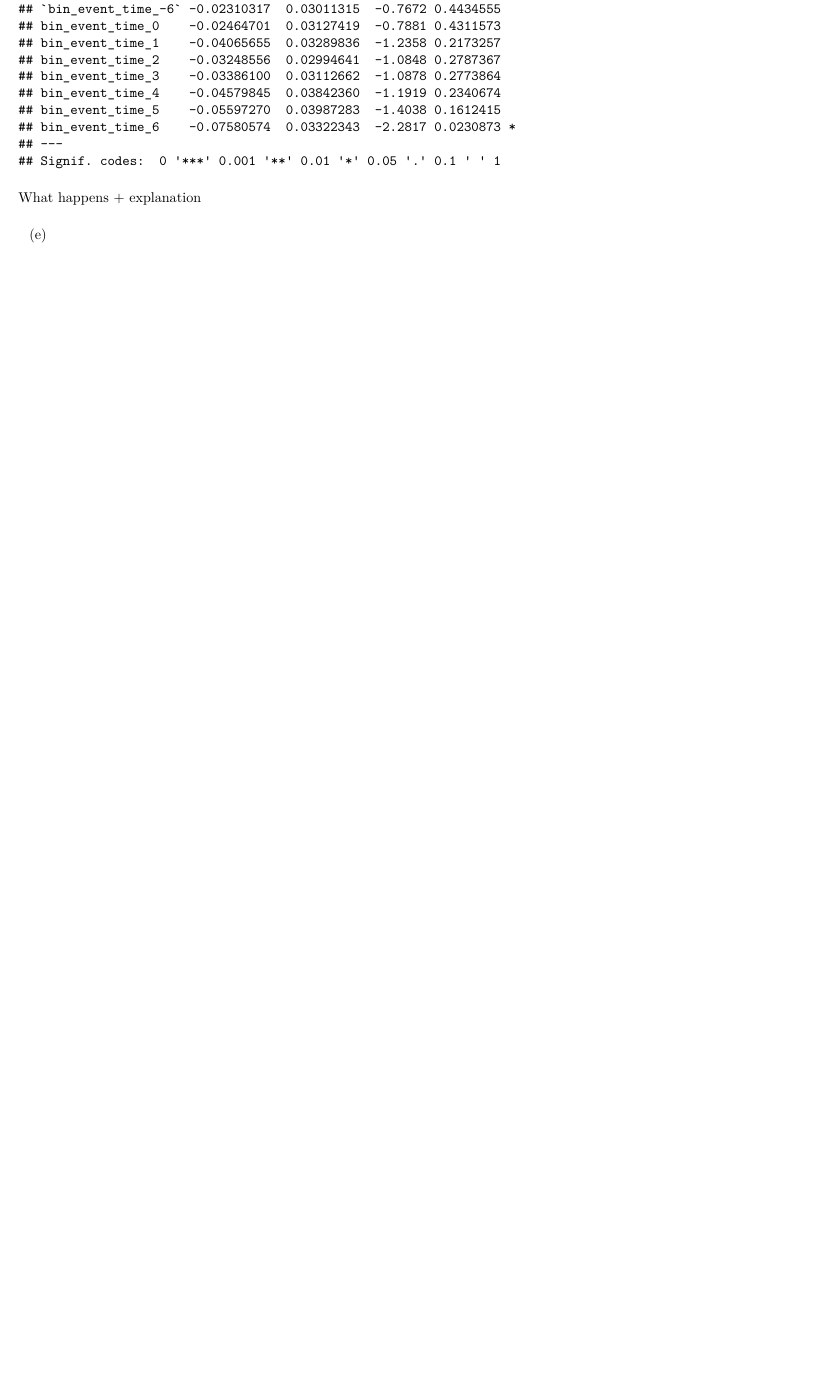
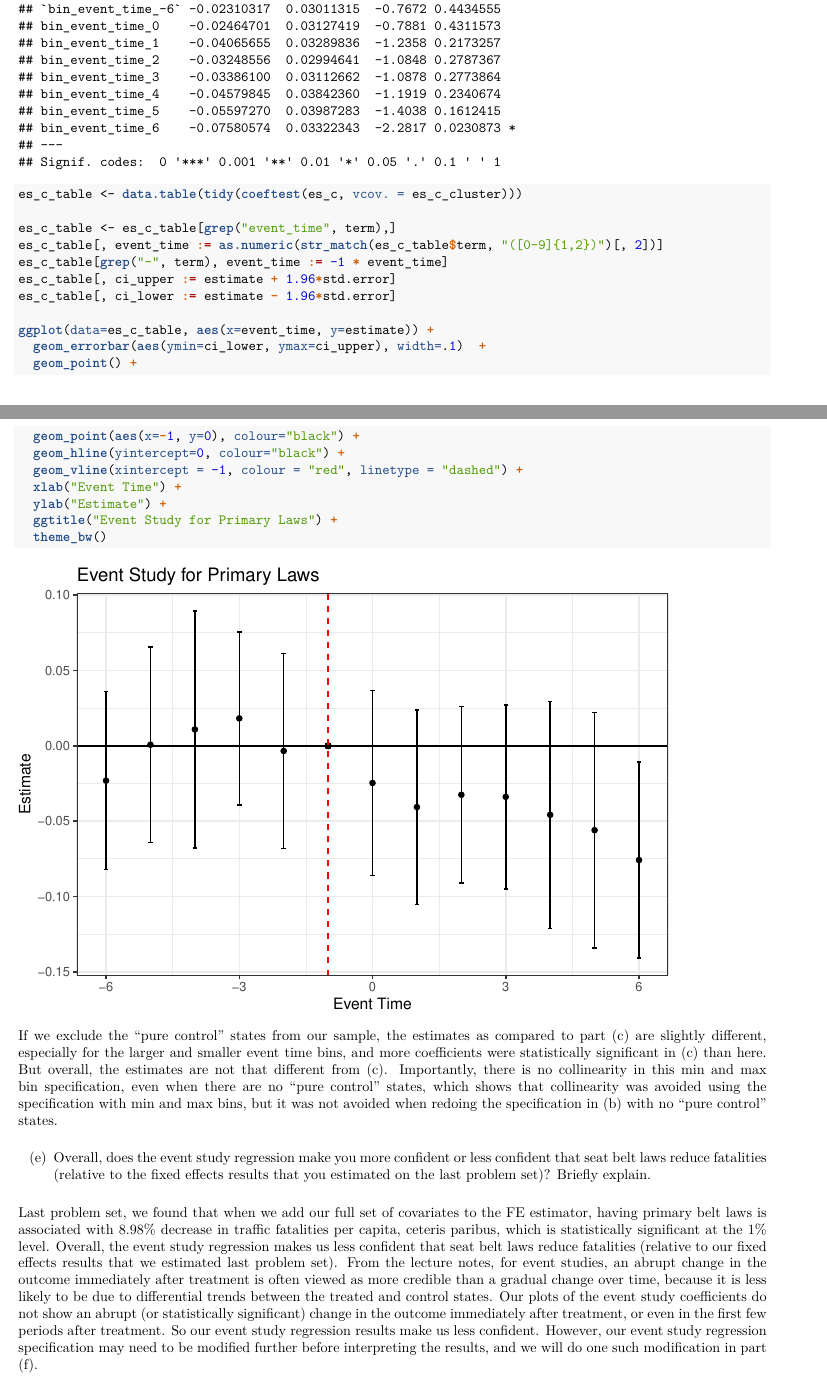
Before and after one commit to sara-johns/ARE213_psets, an R Markdown document (pset2b.Rmd): part of page 14 of 17 before the commit and two parts of pages 14 and 15 of 18 after it, the two joined at a grey line, cut so that both start at the same text, the shorter picture padded with empty space. The pictures show the output file pset2b.pdf that the author committed with the source.

Commit message:
Add interpretation for 1a-e

````diff
--- a/pset2b.Rmd
+++ b/pset2b.Rmd
@@ -261,11 +270,31 @@ es_c <- lm(ln_fat_pc ~ .-`bin_event_time_-1`, data = traf_reg3)
 es_c_cluster <- vcovCL(es_c, type = "HC1", cluster=traf_reg3$county) # get cluster cov-var
 coeftest(es_c, vcov. = es_c_cluster)
 
+es_c_table <- data.table(tidy(coeftest(es_c, vcov. = es_c_cluster)))
+
+es_c_table <- es_c_table[grep("event_time", term),]
+es_c_table[, event_time := as.numeric(str_match(es_c_table$term, "([0-9]{1,2})")[, 2])]
+es_c_table[grep("-", term), event_time := -1 * event_time]
+es_c_table[, ci_upper := estimate + 1.96*std.error]
+es_c_table[, ci_lower := estimate - 1.96*std.error]
+
+ggplot(data=es_c_table, aes(x=event_time, y=estimate)) +
+  geom_errorbar(aes(ymin=ci_lower, ymax=ci_upper), width=.1)  +
+  geom_point() +
+  geom_point(aes(x=-1, y=0), colour="black") +
+  geom_hline(yintercept=0, colour="black") +
+  geom_vline(xintercept = -1, colour = "red", linetype = "dashed") +
+  xlab("Event Time") +
+  ylab("Estimate") +
+  ggtitle("Event Study for Primary Laws") +
+  theme_bw()
 ```
 
-What happens + explanation
+If we exclude the "pure control" states from our sample, the estimates as compared to part (c) are slightly different, especially for the larger and smaller event time bins, and more coefficients were statistically significant in (c) than here. But overall, the estimates are not that different from (c). Importantly, there is no collinearity in this min and max bin specification, even when there are no "pure control" states, which shows that collinearity was avoided using the specification with min and max bins, but it was not avoided when redoing the specification in (b) with no "pure control" states.
 
-(e)
+(e) Overall, does the event study regression make you more confident or less confident that seat belt laws reduce fatalities (relative to the fixed effects results that you estimated on the last problem set)? Briefly explain.
+
+Last problem set, we found that when we add our full set of covariates to the FE estimator, having primary belt laws is associated with 8.98% decrease in traffic fatalities per capita, ceteris paribus, which is statistically significant at the 1% level. Overall, the event study regression makes us less confident that seat belt laws reduce fatalities (relative to our fixed effects results that we estimated last problem set). From the lecture notes, for event studies, an abrupt change in the outcome immediately after treatment is often viewed as more credible than a gradual change over time, because it is less likely to be due to differential trends between the treated and control states. Our plots of the event study coefficients do not show an abrupt (or statistically significant) change in the outcome immediately after treatment, or even in the first few periods after treatment. So our event study regression results make us less confident. However, our event study regression specification may need to be modified further before interpreting the results, and we will do one such modification in part (f).
 
 (f) Building off the event study regression from part (c), estimate the interaction weighted event study estimator from Sun and Abraham (2020) (discussed in lecture and posted on bCourses for refrence). As a reminder, the interacted event study regression takes the standard event time indicators (without any binning) and interacts each one with a cohort indicator (a cohort refers to a group of states that share the same date on which they were first treated). You then form the estimate for event time coefficient $\tau_j$ by averaging the estimates of the cohort-specific $\tau_j$ using the weights described in Sun and Abraham (2020).
 
````
Also changed, not shown: pset2b.pdf, pset2b.Rmd (21 more changed lines).
